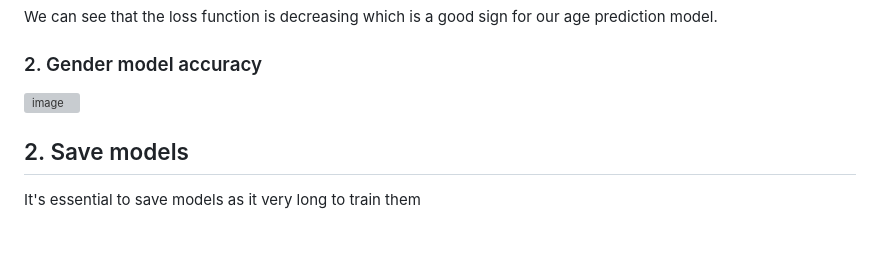
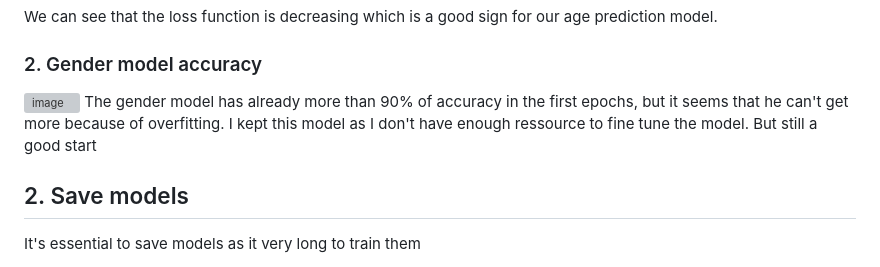
Before and after one commit to cebsmind/Age-Gender-classification, a Markdown page: README.md, the part around the change. Drawn GitHub-style; blank space fills up the shorter version; grey boxes are pictures that could not be loaded.

````diff
--- a/README.md
+++ b/README.md
@@ -194,7 +194,7 @@ We can see that the loss function is decreasing which is a good sign for our age
 ### 2. Gender model accuracy
 
 ![image](https://github.com/cebsmind/Age-Gender-classification/assets/154905924/de2ef699-e348-450e-998e-3765db7cfdf6)
-
+The gender model has already more than 90% of accuracy in the first epochs, but it seems that he can't get more because of overfitting. I kept this model as I don't have enough ressource to fine tune the model. But still a good start
 ## 2. Save models
 It's essential to save models as it very long to train them
 ```python
````
